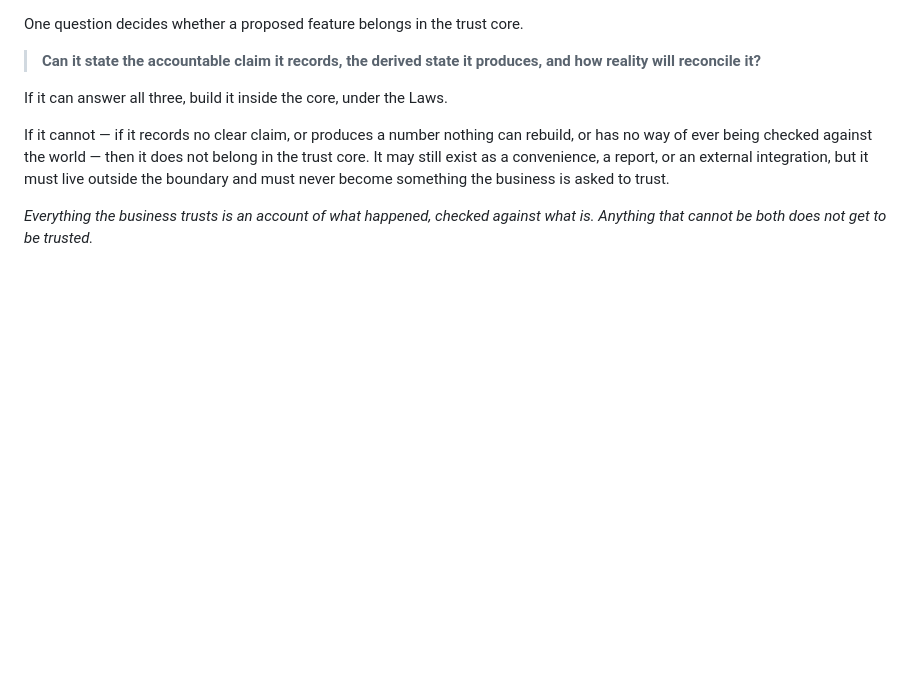
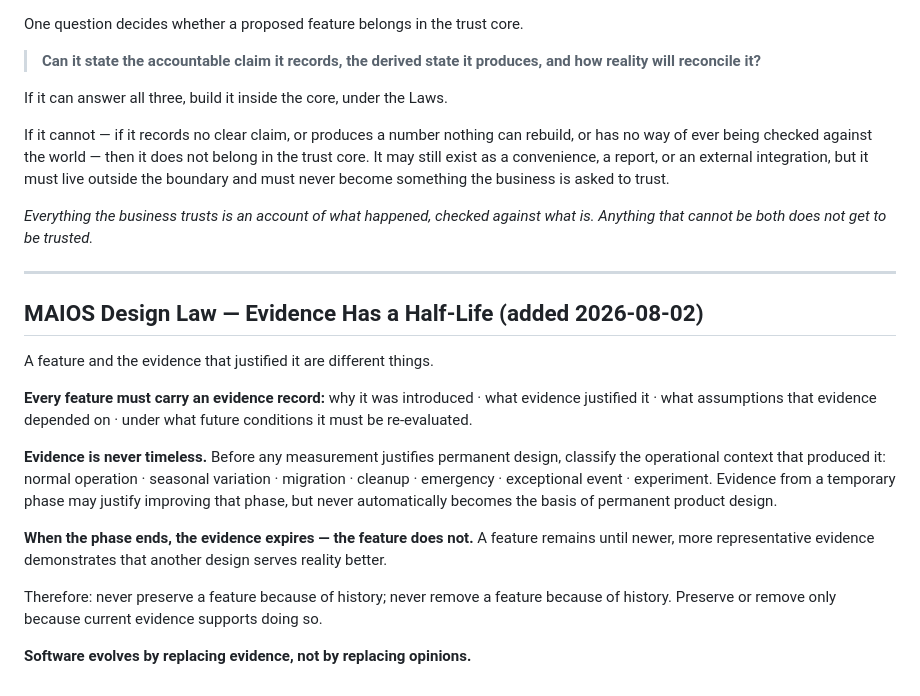
Before and after one commit to shankymittal28/NK-wareshouse, a Markdown page: MAIOS-CONSTITUTION.md, the part around the change. GitHub-like rendering; blank space fills up the shorter version.

Commit message:
Constitution: MAIOS Design Law — Evidence Has a Half-Life
Co-Authored-By: Claude Fable 5 <noreply@anthropic.com>
Claude-Session: https://claude.ai/code/session_01GUCqQWJCoxk8A6ok5ncwEY

```diff
--- a/MAIOS-CONSTITUTION.md
+++ b/MAIOS-CONSTITUTION.md
@@ -204,3 +204,19 @@ If it can answer all three, build it inside the core, under the Laws.
 If it cannot — if it records no clear claim, or produces a number nothing can rebuild, or has no way of ever being checked against the world — then it does not belong in the trust core. It may still exist as a convenience, a report, or an external integration, but it must live outside the boundary and must never become something the business is asked to trust.
 
 *Everything the business trusts is an account of what happened, checked against what is. Anything that cannot be both does not get to be trusted.*
+
+---
+
+## MAIOS Design Law — Evidence Has a Half-Life (added 2026-08-02)
+
+A feature and the evidence that justified it are different things.
+
+**Every feature must carry an evidence record:** why it was introduced · what evidence justified it · what assumptions that evidence depended on · under what future conditions it must be re-evaluated.
+
+**Evidence is never timeless.** Before any measurement justifies permanent design, classify the operational context that produced it: normal operation · seasonal variation · migration · cleanup · emergency · exceptional event · experiment. Evidence from a temporary phase may justify improving that phase, but never automatically becomes the basis of permanent product design.
+
+**When the phase ends, the evidence expires — the feature does not.** A feature remains until newer, more representative evidence demonstrates that another design serves reality better.
+
+Therefore: never preserve a feature because of history; never remove a feature because of history. Preserve or remove only because current evidence supports doing so.
+
+**Software evolves by replacing evidence, not by replacing opinions.**
```
